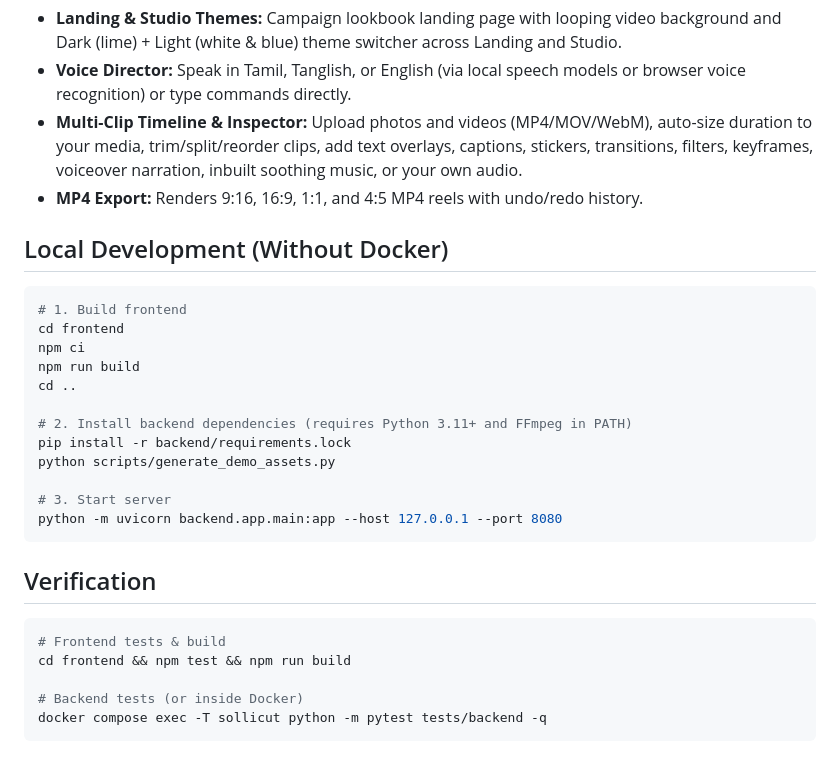
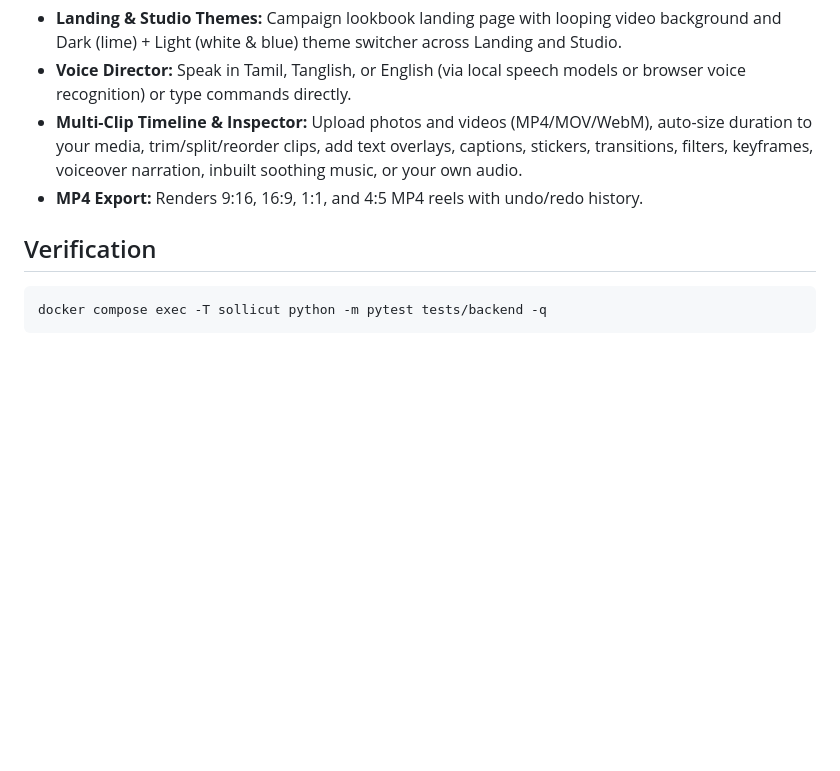
Before and after one commit to Kanishkar843/sollicut, a Markdown page: README.md, the part around one of its changes. Rendered like a GitHub page; blank space fills up the shorter version.

````diff
--- a/README.md
+++ b/README.md
@@ -27,29 +37,8 @@ No `.env` file or API key is required for core editing, media upload, voice comm
 - **Multi-Clip Timeline & Inspector:** Upload photos and videos (MP4/MOV/WebM), auto-size duration to your media, trim/split/reorder clips, add text overlays, captions, stickers, transitions, filters, keyframes, voiceover narration, inbuilt soothing music, or your own audio.
 - **MP4 Export:** Renders 9:16, 16:9, 1:1, and 4:5 MP4 reels with undo/redo history.
 
-## Local Development (Without Docker)
-
-```sh
-# 1. Build frontend
-cd frontend
-npm ci
-npm run build
-cd ..
-
-# 2. Install backend dependencies (requires Python 3.11+ and FFmpeg in PATH)
-pip install -r backend/requirements.lock
-python scripts/generate_demo_assets.py
-
-# 3. Start server
-python -m uvicorn backend.app.main:app --host 127.0.0.1 --port 8080
-```
-
 ## Verification
 
 ```sh
-# Frontend tests & build
-cd frontend && npm test && npm run build
-
-# Backend tests (or inside Docker)
 docker compose exec -T sollicut python -m pytest tests/backend -q
 ```
````
Also changed, not shown: other parts of README.md (+10 -0 lines), docs/screenshots/landing-light.jpg (added), docs/screenshots/studio-light.jpg (added).
